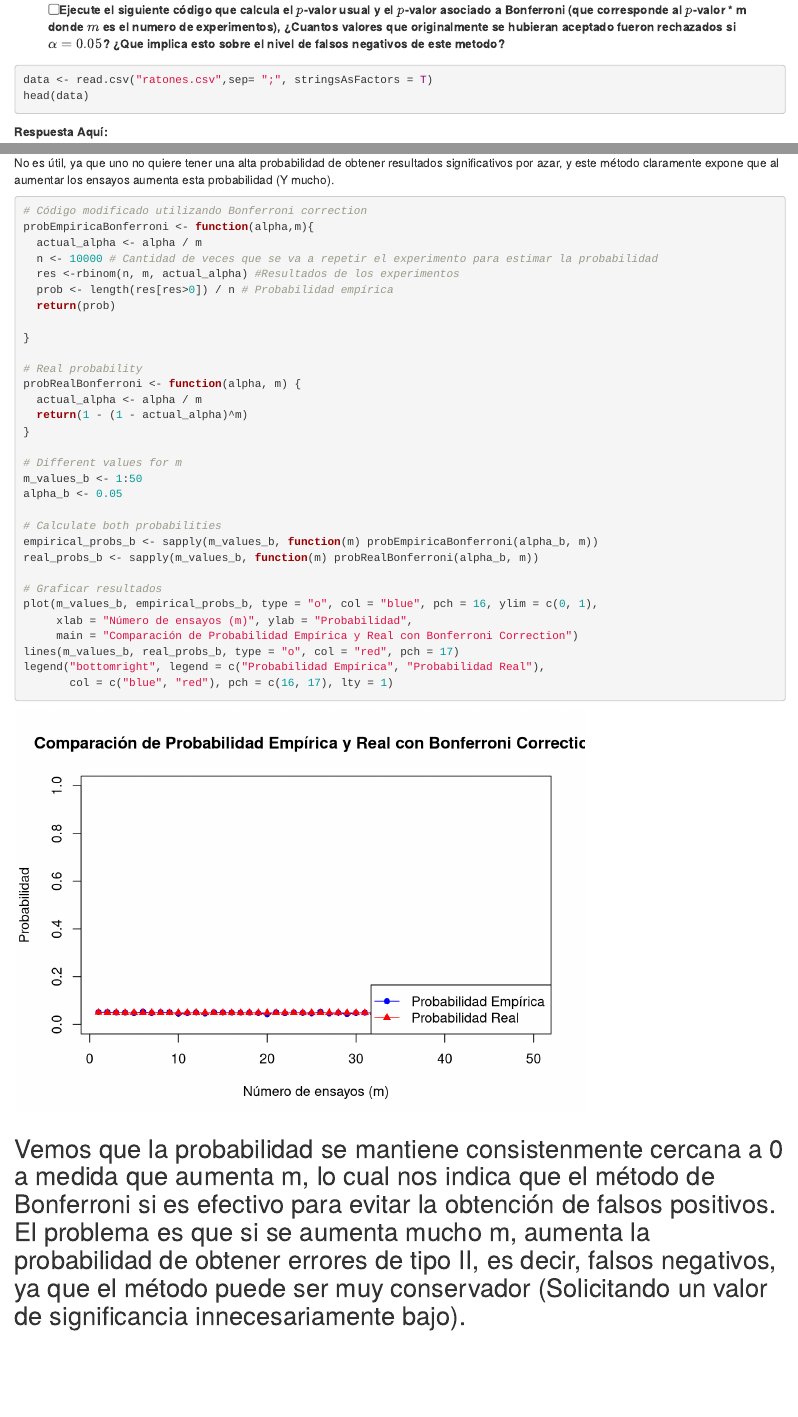
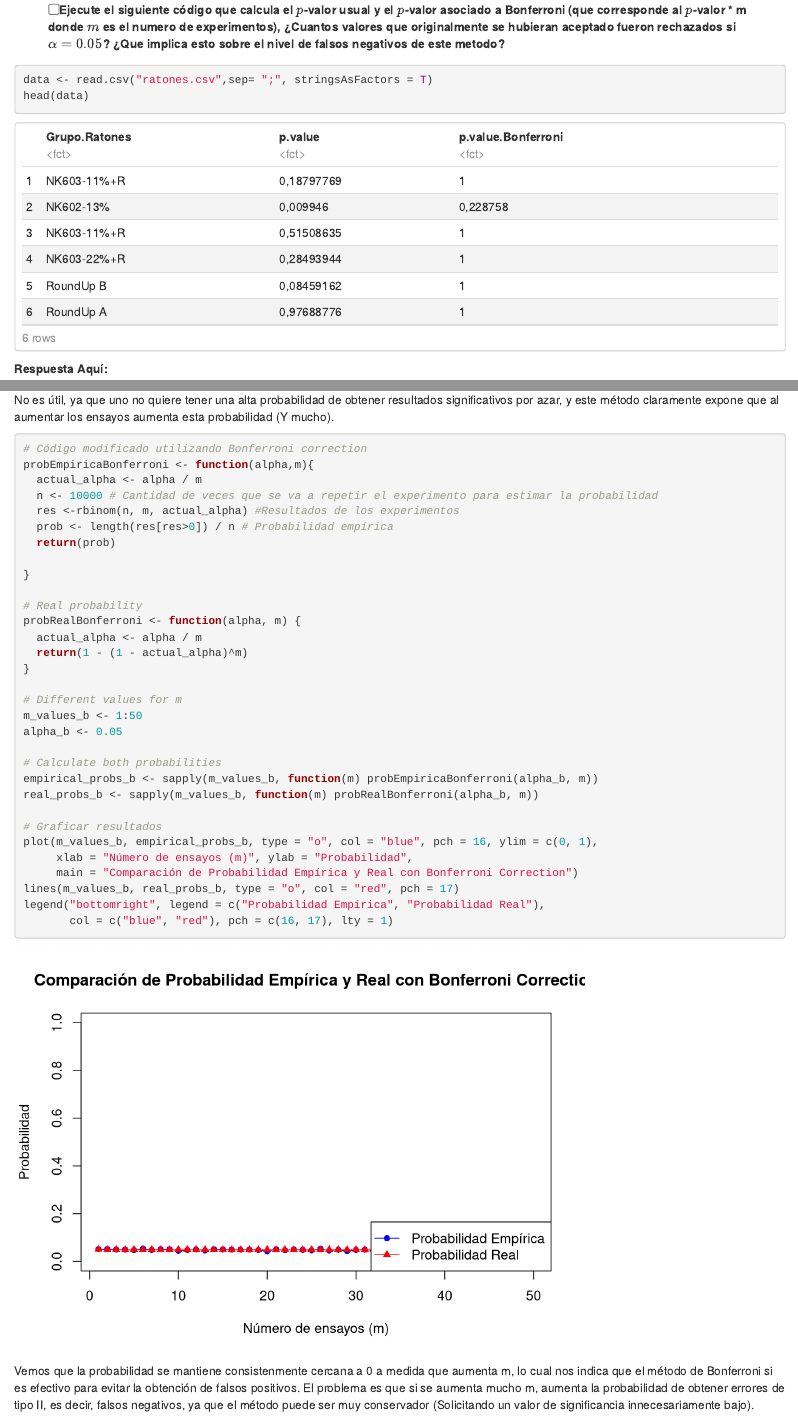
Before and after one commit to Jimol1711/statistical-thinking, an R Markdown document (Tareas/T3/Enunciado_Tarea_3.Rmd): the page in a window 1100 px wide, from 8250 px down, and a second part further down, joined at a grey line. Rendered offline with R 4.5, knitr and Pandoc, with nearby package versions; folded parts are opened; code that draws random numbers runs with fixed seeds of ours; common packages that the code uses without loading them are loaded.

Commit message:
stuck on P3

````diff
--- a/Tareas/T3/Enunciado_Tarea_3.Rmd
+++ b/Tareas/T3/Enunciado_Tarea_3.Rmd
@@ -374,14 +374,14 @@ $$\mathbb{P}(\text{obtener al menos resultado significativo por azar})=1-(1-\alp
 - [ ] Ejecute el siguiente código que calcula el $p$-valor usual y el $p$-valor asociado a Bonferroni (que corresponde al $p$-valor * m donde $m$ es el numero de experimentos), ¿Cuantos valores que originalmente se hubieran aceptado fueron rechazados si $\alpha = 0.05$? ¿Que implica esto sobre el nivel de falsos negativos de este metodo?
 
 
-```{r, eval=FALSE}
+```{r, eval=TRUE}
 data <- read.csv("ratones.csv",sep= ";", stringsAsFactors = T)
 head(data)
 ```
 
 **Respuesta Aquí:**
 
-```{r}
+```{r, eval=TRUE}
 probEmpirica <- function(alpha,m){
   n <- 10000 # Cantidad de veces que se va a repetir el experimento para estimar la probabilidad
   res <-rbinom(n, m, alpha) #Resultados de los experimentos
@@ -417,7 +417,7 @@ El valor de alpha solo influye en la velocidad con la que ambas probabilidades c
 
 No es útil, ya que uno no quiere tener una alta probabilidad de obtener resultados significativos por azar, y este método claramente expone que al aumentar los ensayos aumenta esta probabilidad (Y mucho).
 
-```{r}
+```{r, eval=TRUE}
 # Código modificado utilizando Bonferroni correction
 probEmpiricaBonferroni <- function(alpha,m){
   actual_alpha <- alpha / m
````
Also changed, not shown: Tareas/T3/Enunciado_Tarea_3.Rmd (4 more changed lines).
